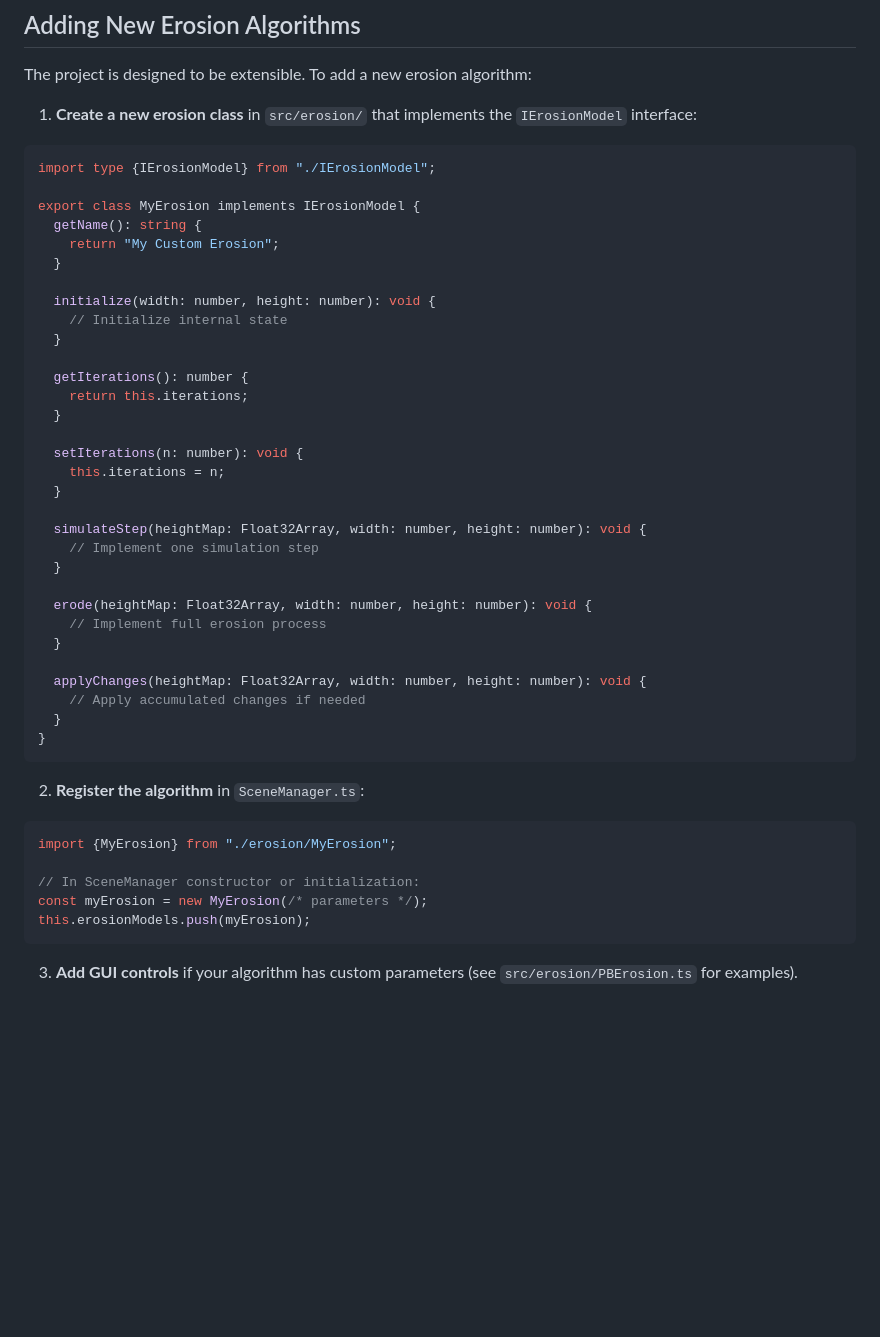
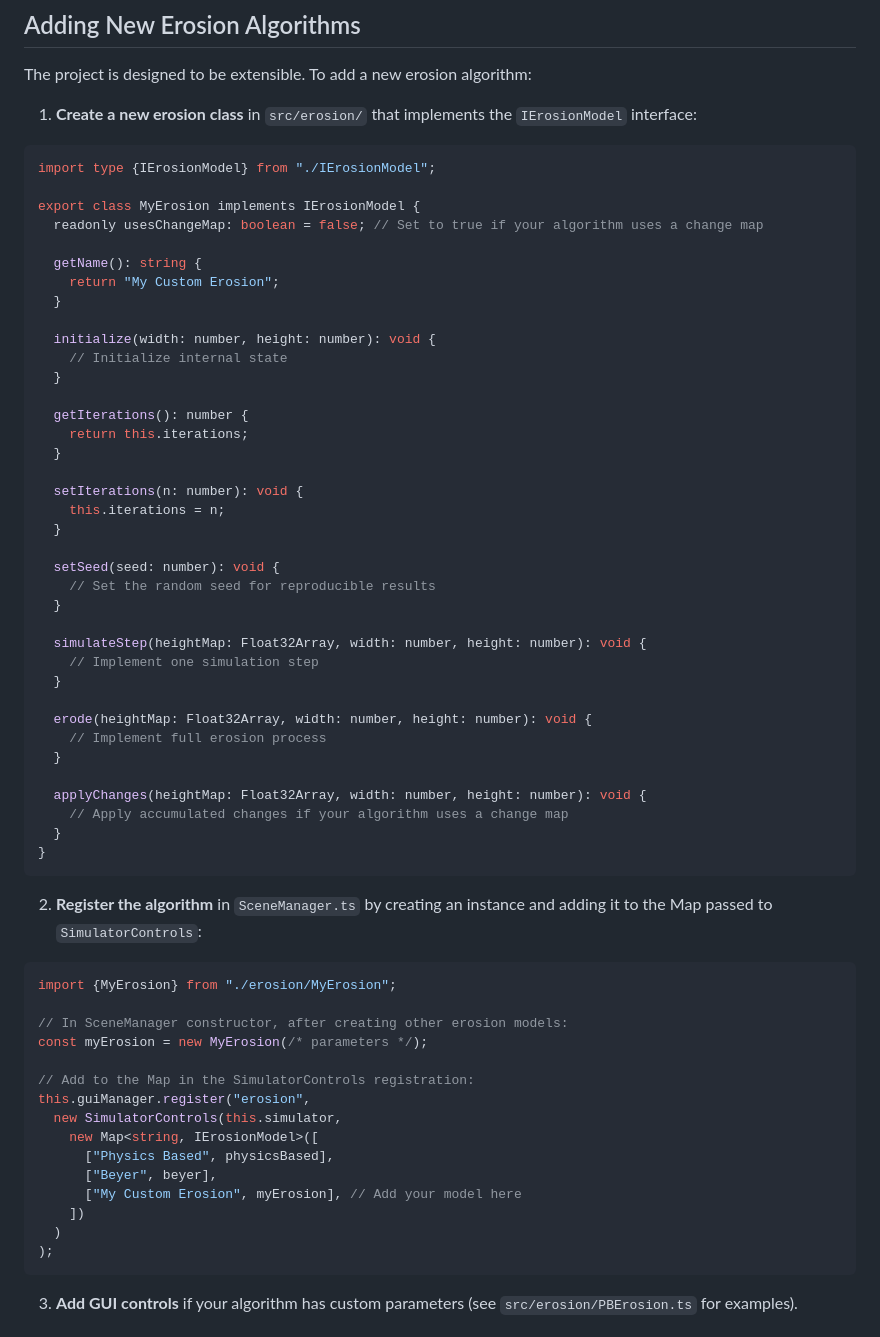
Before and after one commit to tessapower/hydraulic-erosion, a Markdown page: README.md, the part around the change. Drawn GitHub-style; blank space fills up the shorter version.

Commit message:
Update README with correct way to add new alg

````diff
--- a/README.md
+++ b/README.md
@@ -142,6 +142,8 @@ The project is designed to be extensible. To add a new erosion algorithm:
 import type {IErosionModel} from "./IErosionModel";
 
 export class MyErosion implements IErosionModel {
+  readonly usesChangeMap: boolean = false; // Set to true if your algorithm uses a change map
+
   getName(): string {
     return "My Custom Erosion";
   }
@@ -158,6 +160,10 @@ export class MyErosion implements IErosionModel {
     this.iterations = n;
   }
 
+  setSeed(seed: number): void {
+    // Set the random seed for reproducible results
+  }
+
   simulateStep(heightMap: Float32Array, width: number, height: number): void {
     // Implement one simulation step
   }
@@ -167,19 +173,30 @@ export class MyErosion implements IErosionModel {
   }
 
   applyChanges(heightMap: Float32Array, width: number, height: number): void {
-    // Apply accumulated changes if needed
+    // Apply accumulated changes if your algorithm uses a change map
   }
 }
 ```
 
-2. **Register the algorithm** in `SceneManager.ts`:
+2. **Register the algorithm** in `SceneManager.ts` by creating an instance and
+   adding it to the Map passed to `SimulatorControls`:
 
 ```typescript
 import {MyErosion} from "./erosion/MyErosion";
 
-// In SceneManager constructor or initialization:
+// In SceneManager constructor, after creating other erosion models:
 const myErosion = new MyErosion(/* parameters */);
-this.erosionModels.push(myErosion);
+
+// Add to the Map in the SimulatorControls registration:
+this.guiManager.register("erosion",
+  new SimulatorControls(this.simulator,
+    new Map<string, IErosionModel>([
+      ["Physics Based", physicsBased],
+      ["Beyer", beyer],
+      ["My Custom Erosion", myErosion], // Add your model here
+    ])
+  )
+);
 ```
 
 3. **Add GUI controls** if your algorithm has custom parameters (see
````
